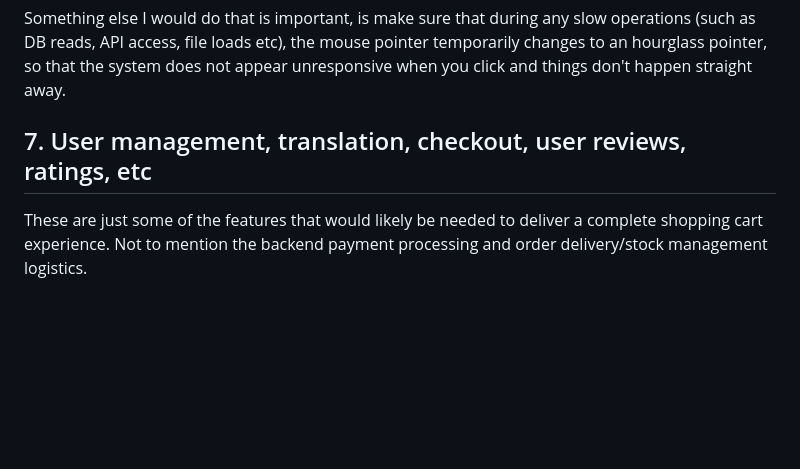
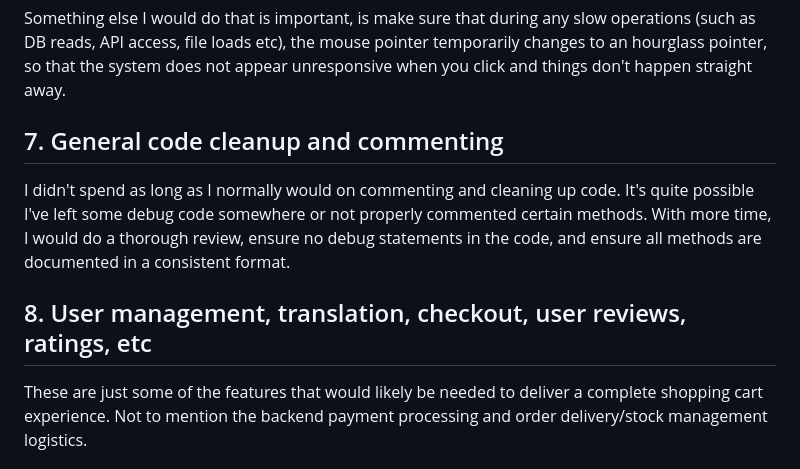
Before and after one commit to alexbfree/react-product-catalog-demo, a Markdown page: README.md, the part around the change. Drawn GitHub-style; blank space fills up the shorter version.

```diff
--- a/README.md
+++ b/README.md
@@ -171,7 +171,11 @@ With more time, I would add briefly visible popup messages (probably using Mater
 
 Something else I would do that is important, is make sure that during any slow operations (such as DB reads, API access, file loads etc), the mouse pointer temporarily changes to an hourglass pointer, so that the system does not appear unresponsive when you click and things don't happen straight away.
 
-## 7. User management, translation, checkout, user reviews, ratings, etc
+## 7. General code cleanup and commenting
+
+I didn't spend as long as I normally would on commenting and cleaning up code. It's quite possible I've left some debug code somewhere or not properly commented certain methods. With more time, I would do a thorough review, ensure no debug statements in the code, and ensure all methods are documented in a consistent format.
+
+## 8. User management, translation, checkout, user reviews, ratings, etc
 
 These are just some of the features that would likely be needed to deliver a complete shopping cart experience. Not to mention the backend payment processing and order delivery/stock management logistics.
 
```
